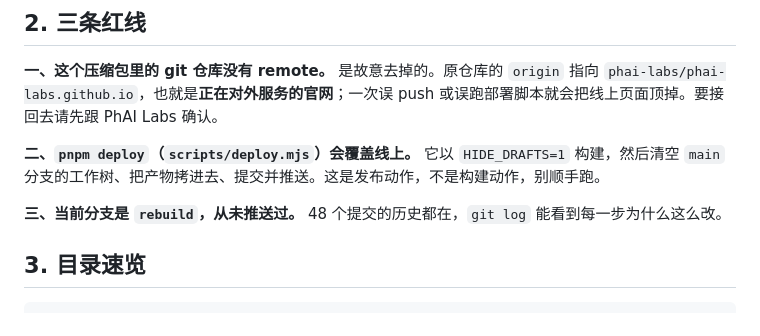
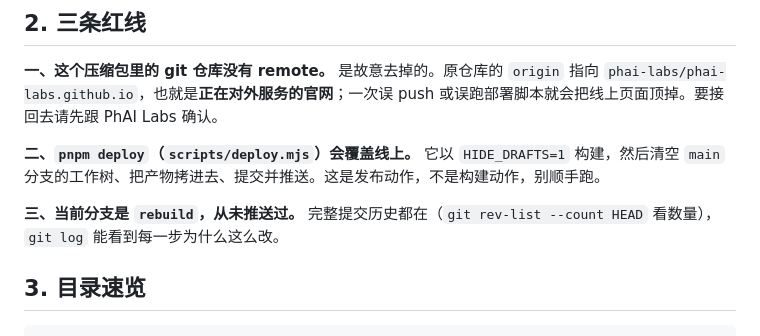
Before and after one commit to phai-labs/phai-labs.github.io, a Markdown page: 接手说明.md, the part around the change. Rendered like a GitHub page.

Commit message:
Docs: state the history is present, not how many commits it has
The number was wrong the moment it was written, twice.

Co-Authored-By: Claude Opus 5 (1M context) <noreply@anthropic.com>
Claude-Session: https://claude.ai/code/session_01XqMA7qEDnnXpFFp6xZ8zzv

```diff
--- a/接手说明.md
+++ b/接手说明.md
@@ -24,7 +24,7 @@ pnpm build      # 生成 _site/
 
 **二、`pnpm deploy`（`scripts/deploy.mjs`）会覆盖线上。** 它以 `HIDE_DRAFTS=1` 构建，然后清空 `main` 分支的工作树、把产物拷进去、提交并推送。这是发布动作，不是构建动作，别顺手跑。
 
-**三、当前分支是 `rebuild`，从未推送过。** 48 个提交的历史都在，`git log` 能看到每一步为什么这么改。
+**三、当前分支是 `rebuild`，从未推送过。** 完整提交历史都在（`git rev-list --count HEAD` 看数量），`git log` 能看到每一步为什么这么改。
 
 ## 3. 目录速览
 
```
